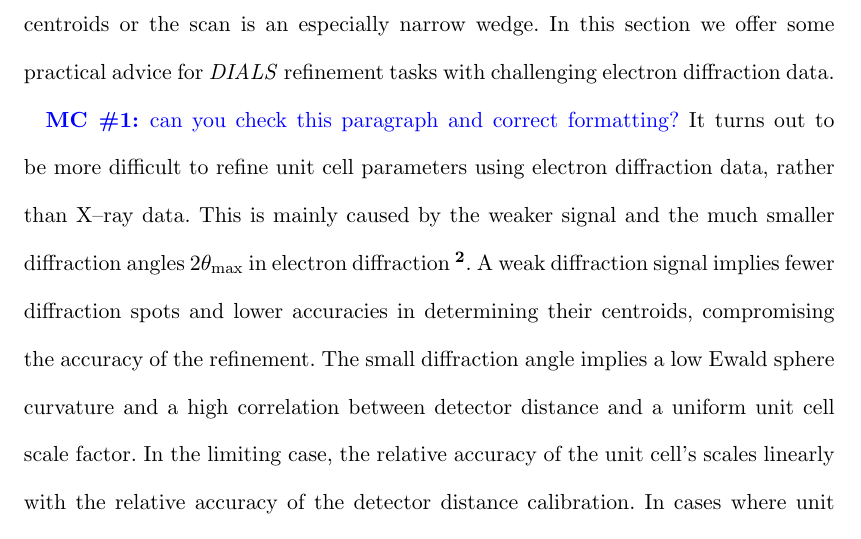
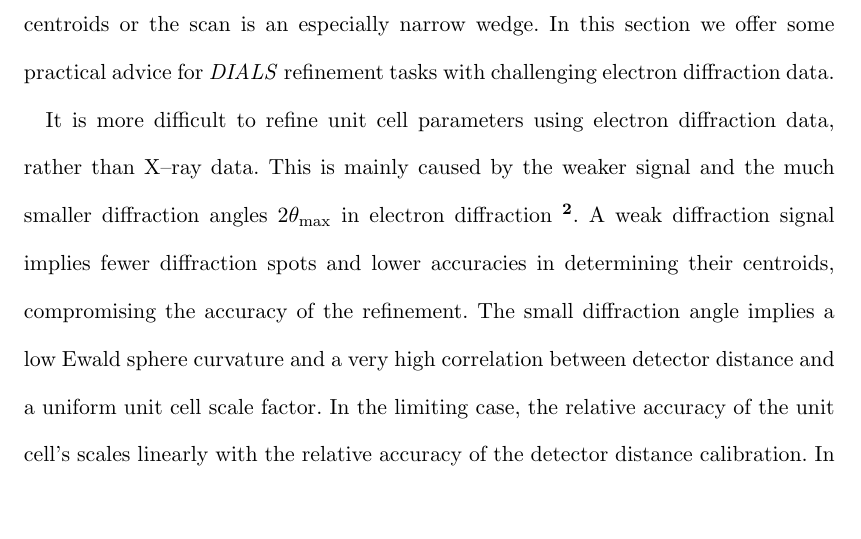
Before and after one commit to dagewa/DIALS_for_ED_paper, a LaTeX document (DIALS_for_ED_v2.tex): part of page 15 of 38, cut so that both start at the same text, the shorter picture padded with empty space. Compiled offline with pdfLaTeX.

Commit message:
minor changes

```diff
--- a/DIALS_for_ED_v2.tex
+++ b/DIALS_for_ED_v2.tex
@@ -633,8 +633,7 @@ diffraction for some or all of the scan, poor quality spot centroids or the
 scan is an especially narrow wedge. In this section we offer some practical
 advice for \dials refinement tasks with challenging electron diffraction data.
 
-\MC{can you check this paragraph and correct formatting?}
-It turns out to be more difficult to refine unit cell parameters using electron
+It is more difficult to refine unit cell parameters using electron
 diffraction data, rather than X--ray data. This is mainly caused by the weaker
 signal and the much smaller diffraction angles $2\theta_\text{max}$ in electron diffraction
 \footnote{As the diffraction angle $\theta \to 0$, $\arctan(\theta) \approx \arcsin(\theta)
@@ -644,7 +643,7 @@ spot with resolution $d$) results in $D/r = d/\lambda$; with $r$ and $\lambda$ k
 linearly correlated.}.
 A weak diffraction signal implies fewer diffraction spots and lower accuracies in
 determining their centroids, compromising the accuracy of the refinement. The small diffraction
-angle implies a low Ewald sphere curvature and a high correlation between detector
+angle implies a low Ewald sphere curvature and a very high correlation between detector
 distance and a uniform unit cell scale factor. In the limiting case, the relative
 accuracy of the unit cell’s scales linearly with the relative accuracy of the detector
 distance calibration. In cases where unit cell imprecision does not prevent structure
```
